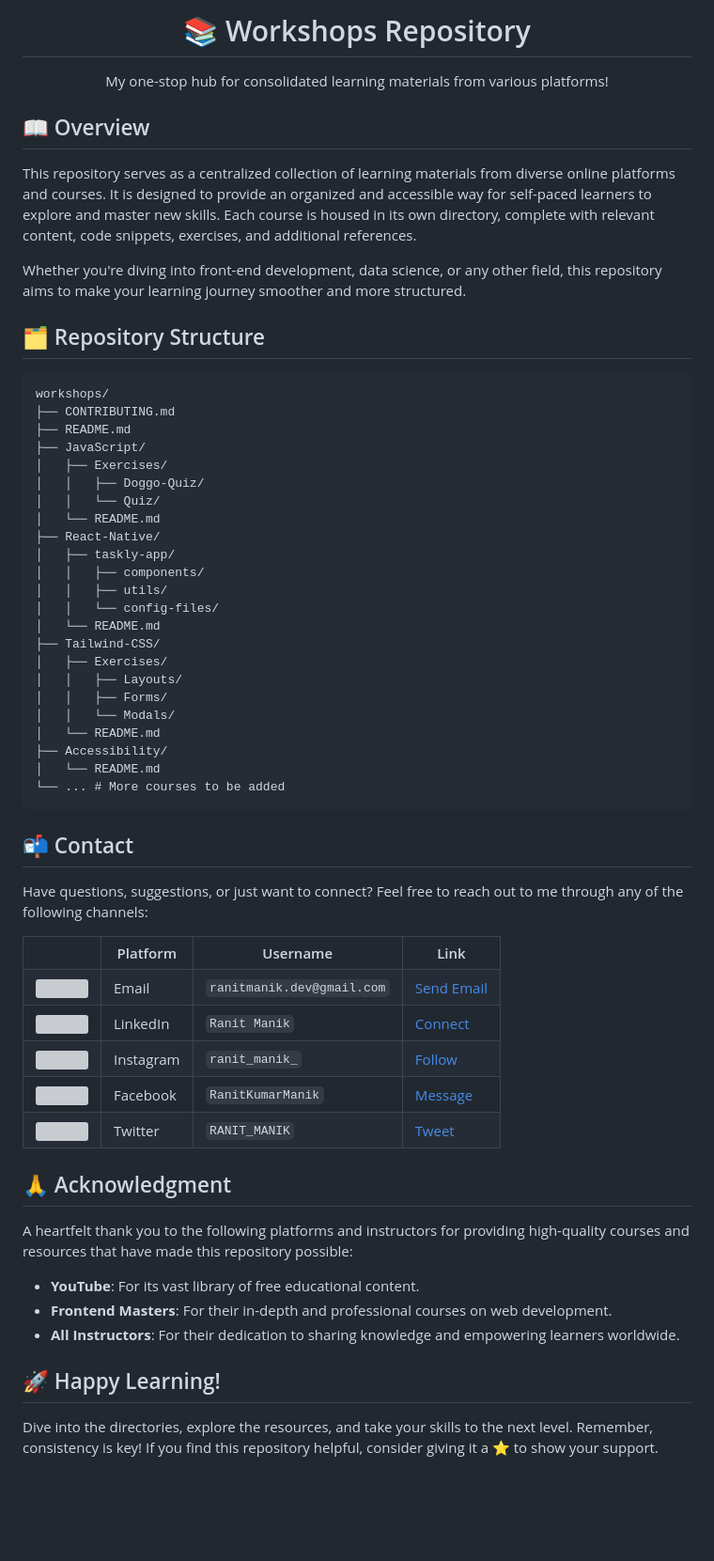
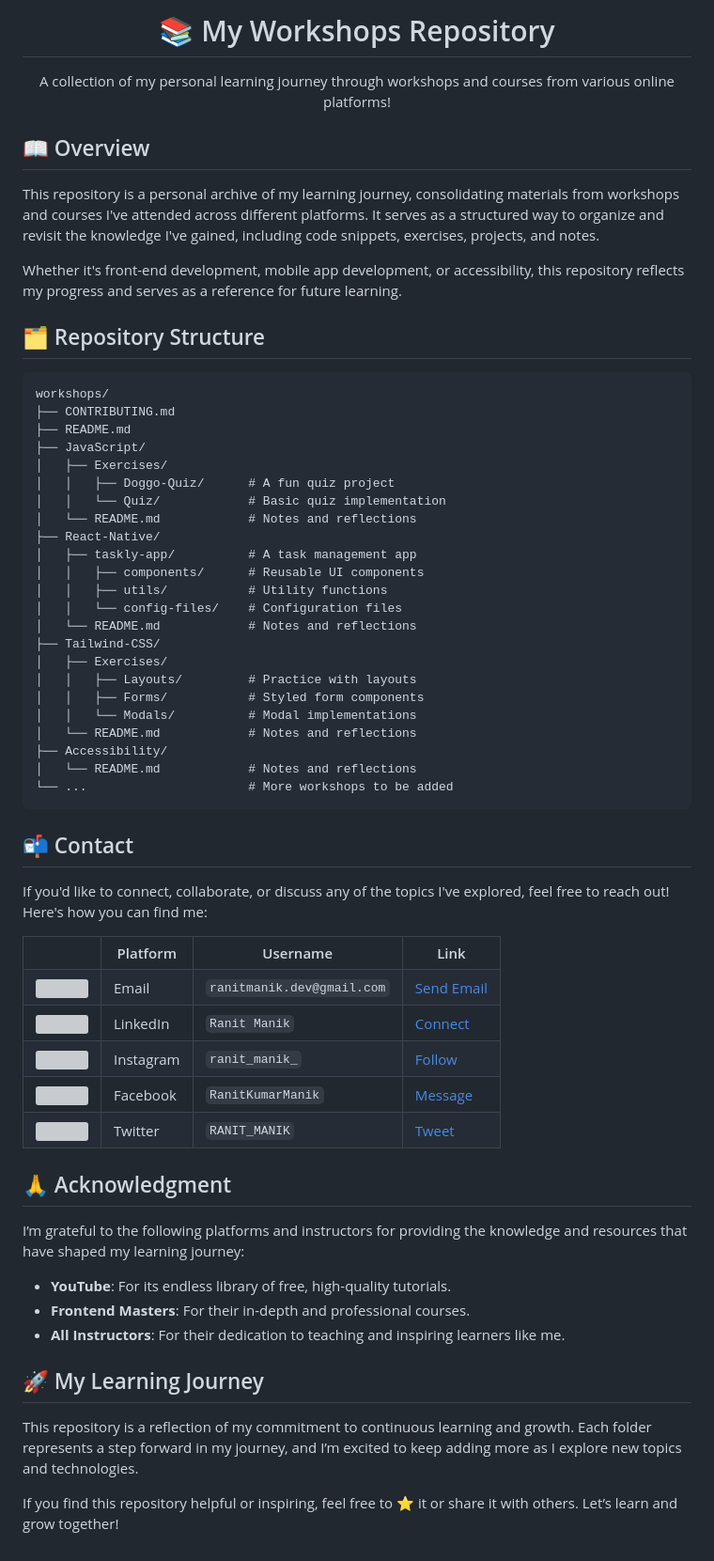
Before and after one commit to RanitManik/workshops, a Markdown page: README.md, the part around the change. Shown at 94% size. GitHub-like rendering; blank space fills up the shorter version; grey boxes are pictures that could not be loaded.

````diff
--- a/README.md
+++ b/README.md
@@ -1,13 +1,13 @@
 <div align="center">
-  <h1>📚 Workshops Repository</h1>
-  <p>My one-stop hub for consolidated learning materials from various platforms!</p>
+  <h1>📚 My Workshops Repository</h1>
+  <p>A collection of my personal learning journey through workshops and courses from various online platforms!</p>
 </div>
 
 ## 📖 Overview
 
-This repository serves as a centralized collection of learning materials from diverse online platforms and courses. It is designed to provide an organized and accessible way for self-paced learners to explore and master new skills. Each course is housed in its own directory, complete with relevant content, code snippets, exercises, and additional references.
+This repository is a personal archive of my learning journey, consolidating materials from workshops and courses I've attended across different platforms. It serves as a structured way to organize and revisit the knowledge I've gained, including code snippets, exercises, projects, and notes.
 
-Whether you're diving into front-end development, data science, or any other field, this repository aims to make your learning journey smoother and more structured.
+Whether it's front-end development, mobile app development, or accessibility, this repository reflects my progress and serves as a reference for future learning.
 
 ## 🗂️ Repository Structure
 
@@ -17,29 +17,29 @@ workshops/
 ├── README.md
 ├── JavaScript/
 │   ├── Exercises/
-│   │   ├── Doggo-Quiz/
-│   │   └── Quiz/
-│   └── README.md
+│   │   ├── Doggo-Quiz/      # A fun quiz project
+│   │   └── Quiz/            # Basic quiz implementation
+│   └── README.md            # Notes and reflections
 ├── React-Native/
-│   ├── taskly-app/
-│   │   ├── components/
-│   │   ├── utils/
-│   │   └── config-files/
-│   └── README.md
+│   ├── taskly-app/          # A task management app
+│   │   ├── components/      # Reusable UI components
+│   │   ├── utils/           # Utility functions
+│   │   └── config-files/    # Configuration files
+│   └── README.md            # Notes and reflections
 ├── Tailwind-CSS/
 │   ├── Exercises/
-│   │   ├── Layouts/
-│   │   ├── Forms/
-│   │   └── Modals/
-│   └── README.md
+│   │   ├── Layouts/         # Practice with layouts
+│   │   ├── Forms/           # Styled form components
+│   │   └── Modals/          # Modal implementations
+│   └── README.md            # Notes and reflections
 ├── Accessibility/
-│   └── README.md
-└── ... # More courses to be added
+│   └── README.md            # Notes and reflections
+└── ...                      # More workshops to be added
 ```
 
 ## 📬 Contact
 
-Have questions, suggestions, or just want to connect? Feel free to reach out to me through any of the following channels:
+If you'd like to connect, collaborate, or discuss any of the topics I've explored, feel free to reach out! Here's how you can find me:
 
 <table>
   <tr>
@@ -82,12 +82,14 @@ Have questions, suggestions, or just want to connect? Feel free to reach out to
 
 ## 🙏 Acknowledgment
 
-A heartfelt thank you to the following platforms and instructors for providing high-quality courses and resources that have made this repository possible:
+I’m grateful to the following platforms and instructors for providing the knowledge and resources that have shaped my learning journey:
 
-- **YouTube**: For its vast library of free educational content.
-- **Frontend Masters**: For their in-depth and professional courses on web development.
-- **All Instructors**: For their dedication to sharing knowledge and empowering learners worldwide.
+- **YouTube**: For its endless library of free, high-quality tutorials.
+- **Frontend Masters**: For their in-depth and professional courses.
+- **All Instructors**: For their dedication to teaching and inspiring learners like me.
 
-## 🚀 Happy Learning!
+## 🚀 My Learning Journey
 
-Dive into the directories, explore the resources, and take your skills to the next level. Remember, consistency is key! If you find this repository helpful, consider giving it a ⭐️ to show your support.
+This repository is a reflection of my commitment to continuous learning and growth. Each folder represents a step forward in my journey, and I’m excited to keep adding more as I explore new topics and technologies.
+
+If you find this repository helpful or inspiring, feel free to ⭐️ it or share it with others. Let’s learn and grow together!
````
